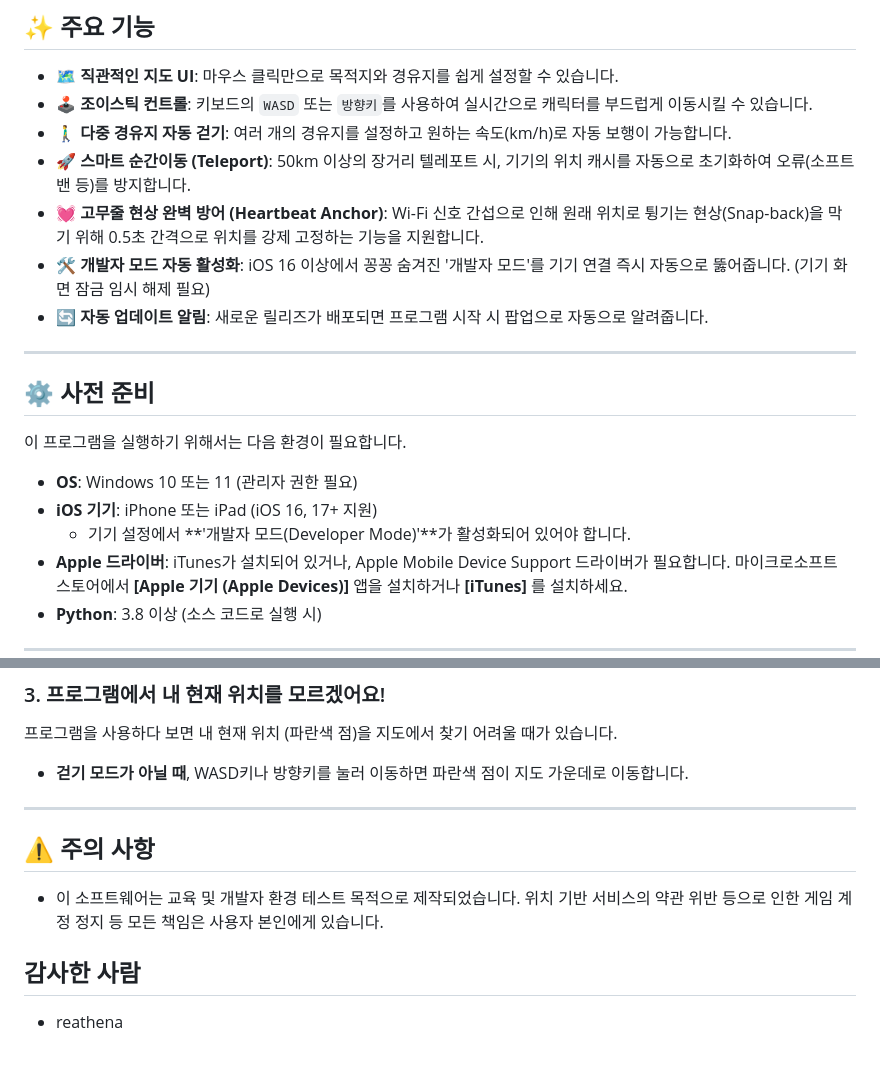
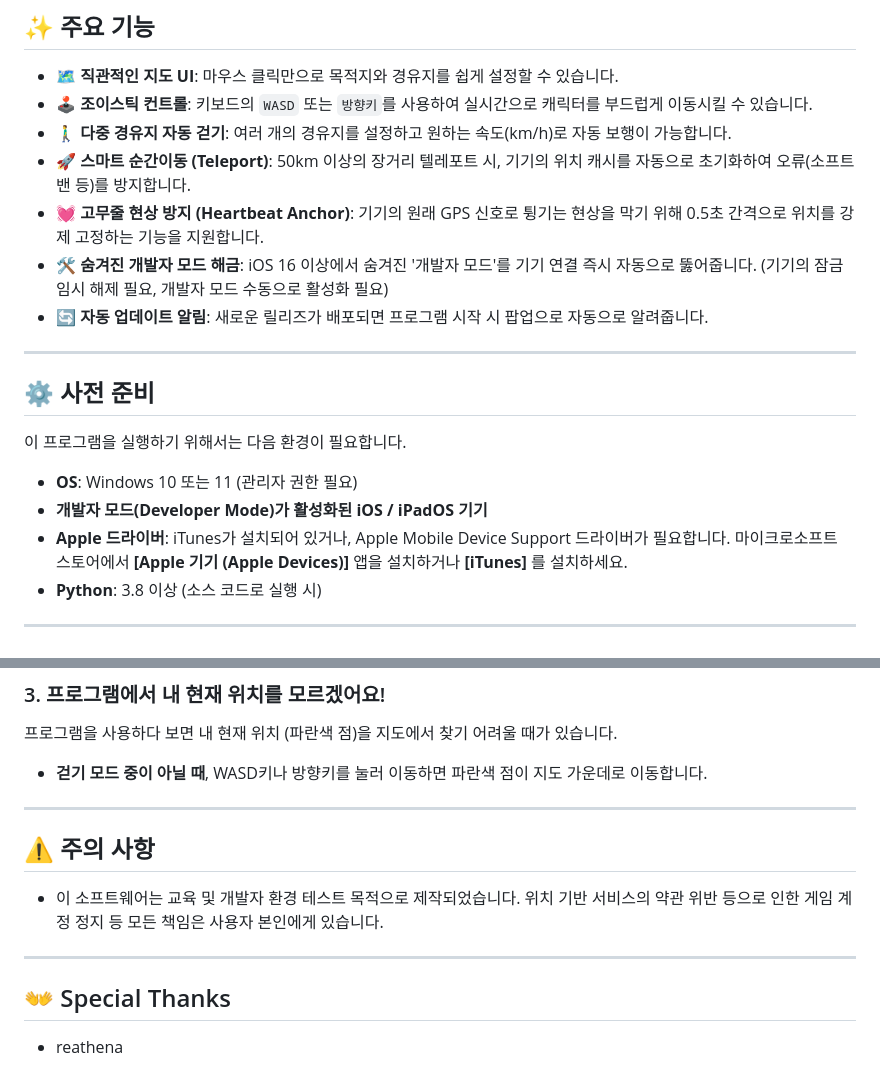
Before and after one commit to CyleAR/bloomTraveler, a Markdown page: README.md, 2 parts joined by grey strips. Rendered like a GitHub page.

Commit message:
리드미 좀 더 수정

```diff
--- a/README.md
+++ b/README.md
@@ -12,8 +12,8 @@
 * **🕹️ 조이스틱 컨트롤**: 키보드의 `WASD` 또는 `방향키`를 사용하여 실시간으로 캐릭터를 부드럽게 이동시킬 수 있습니다.
 * **🚶‍♂️ 다중 경유지 자동 걷기**: 여러 개의 경유지를 설정하고 원하는 속도(km/h)로 자동 보행이 가능합니다.
 * **🚀 스마트 순간이동 (Teleport)**: 50km 이상의 장거리 텔레포트 시, 기기의 위치 캐시를 자동으로 초기화하여 오류(소프트밴 등)를 방지합니다.
-* **💓 고무줄 현상 완벽 방어 (Heartbeat Anchor)**: Wi-Fi 신호 간섭으로 인해 원래 위치로 튕기는 현상(Snap-back)을 막기 위해 0.5초 간격으로 위치를 강제 고정하는 기능을 지원합니다.
-* **🛠️ 개발자 모드 자동 활성화**: iOS 16 이상에서 꽁꽁 숨겨진 '개발자 모드'를 기기 연결 즉시 자동으로 뚫어줍니다. (기기 화면 잠금 임시 해제 필요)
+* **💓 고무줄 현상 방지 (Heartbeat Anchor)**: 기기의 원래 GPS 신호로 튕기는 현상을 막기 위해 0.5초 간격으로 위치를 강제 고정하는 기능을 지원합니다.
+* **🛠️ 숨겨진 개발자 모드 해금**: iOS 16 이상에서 숨겨진 '개발자 모드'를 기기 연결 즉시 자동으로 뚫어줍니다. (기기의 잠금 임시 해제 필요, 개발자 모드 수동으로 활성화 필요)
 * **🔄 자동 업데이트 알림**: 새로운 릴리즈가 배포되면 프로그램 시작 시 팝업으로 자동으로 알려줍니다.
 
 ---
@@ -23,8 +23,7 @@
 이 프로그램을 실행하기 위해서는 다음 환경이 필요합니다.
 
 *   **OS**: Windows 10 또는 11 (관리자 권한 필요)
-*   **iOS  기기**: iPhone 또는 iPad (iOS 16, 17+ 지원)
-    *   기기 설정에서 **'개발자 모드(Developer Mode)'**가 활성화되어 있어야 합니다.
+*   **개발자 모드(Developer Mode)가 활성화된 iOS / iPadOS  기기**
 *   **Apple 드라이버**: iTunes가 설치되어 있거나, Apple Mobile Device Support 드라이버가 필요합니다. 마이크로소프트 스토어에서 **[Apple 기기 (Apple Devices)]** 앱을 설치하거나 **[iTunes]** 를 설치하세요.
 *   **Python**: 3.8 이상 (소스 코드로 실행 시)
 
@@ -59,12 +58,14 @@ iOS는 GPS뿐만 아니라 주변 Wi-Fi 신호와 기지국을 읽어 위치를
 
 ### 3. 프로그램에서 내 현재 위치를 모르겠어요!
 프로그램을 사용하다 보면 내 현재 위치 (파란색 점)을 지도에서 찾기 어려울 때가 있습니다.
-* **걷기 모드가 아닐 때**, WASD키나 방향키를 눌러 이동하면 파란색 점이 지도 가운데로 이동합니다.
+* **걷기 모드 중이 아닐 때**, WASD키나 방향키를 눌러 이동하면 파란색 점이 지도 가운데로 이동합니다.
 
 ---
 
 ## ⚠️ 주의 사항
 - 이 소프트웨어는 교육 및 개발자 환경 테스트 목적으로 제작되었습니다. 위치 기반 서비스의 약관 위반 등으로 인한 게임 계정 정지 등 모든 책임은 사용자 본인에게 있습니다.
 
-## 감사한 사람
+---
+
+## 👐 Special Thanks
 - reathena
```
